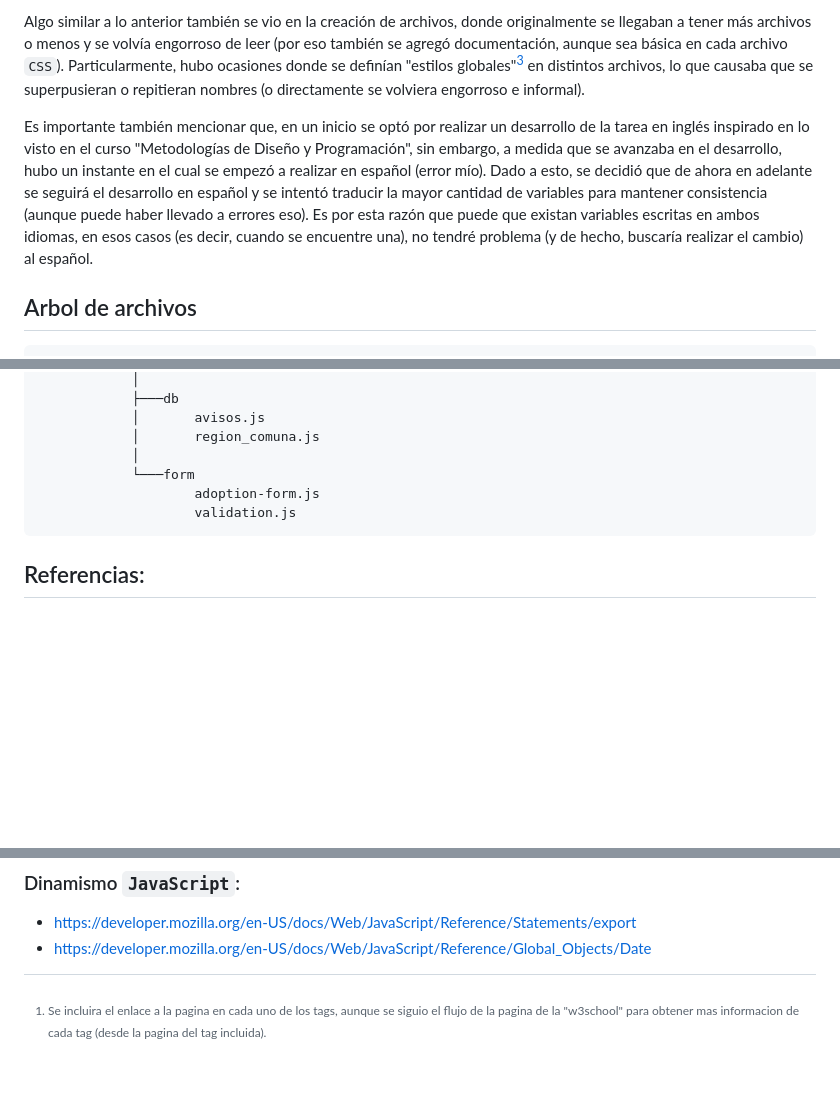
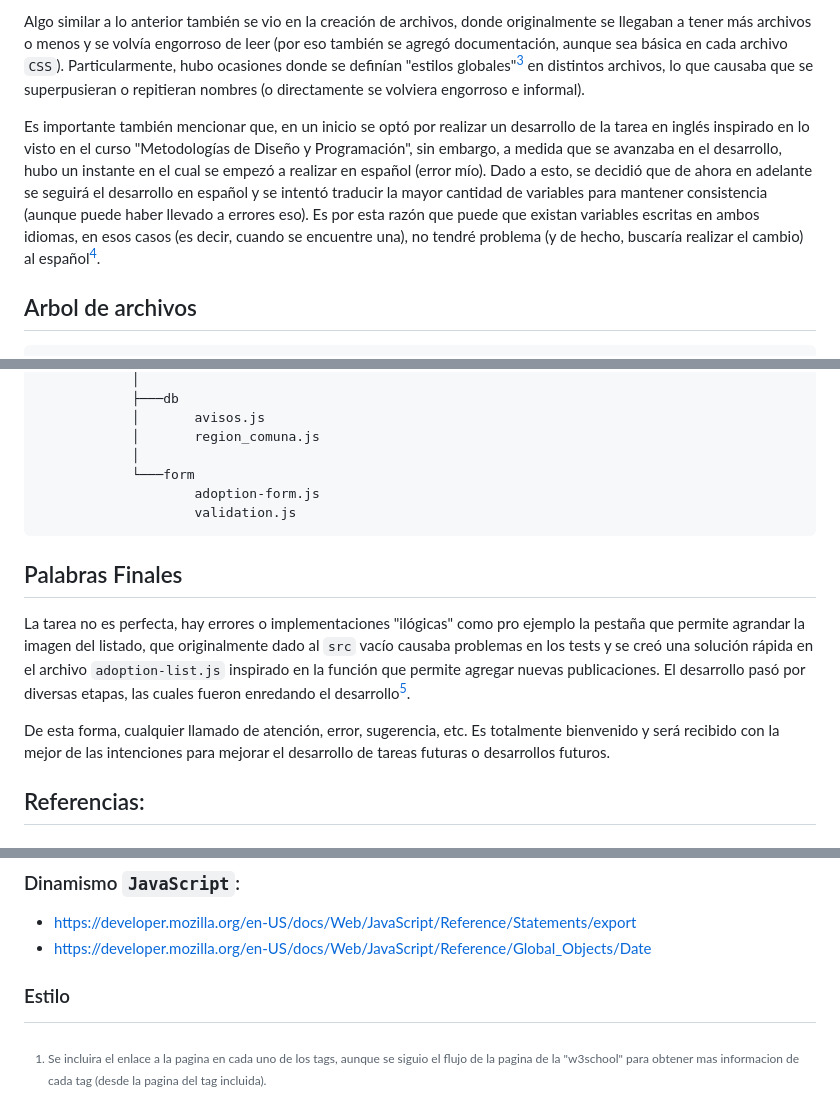
Before and after one commit to JorgeCSH/desarrollo_web_jorge_cummins, a Markdown page: README.md, 3 parts joined by grey strips. Rendered like a GitHub page; blank space fills up the shorter version.

Commit message:
docs: add palabras finales

````diff
--- a/README.md
+++ b/README.md
@@ -61,7 +61,7 @@ Algunos ejemplos son al presencia de `tags` de estilo `CSS` en la estructura `HT
 
 Algo similar a lo anterior también se vio en la creación de archivos, donde originalmente se llegaban a tener más archivos o menos y se volvía engorroso de leer (por eso también se agregó documentación, aunque sea básica en cada archivo `CSS`). Particularmente, hubo ocasiones donde se definían "estilos globales"[^3] en distintos archivos, lo que causaba que se superpusieran o repitieran nombres (o directamente se volviera engorroso e informal).
 
-Es importante también mencionar que, en un inicio se optó por realizar un desarrollo de la tarea en inglés inspirado en lo visto en el curso "Metodologías de Diseño y Programación", sin embargo, a medida que se avanzaba en el desarrollo, hubo un instante en el cual se empezó a realizar en español (error mío). Dado a esto, se decidió que de ahora en adelante se seguirá el desarrollo en español y se intentó traducir la mayor cantidad de variables para mantener consistencia (aunque puede haber llevado a errores eso). Es por esta razón que puede que existan variables escritas en ambos idiomas, en esos casos (es decir, cuando se encuentre una), no tendré problema (y de hecho, buscaría realizar el cambio) al español.
+Es importante también mencionar que, en un inicio se optó por realizar un desarrollo de la tarea en inglés inspirado en lo visto en el curso "Metodologías de Diseño y Programación", sin embargo, a medida que se avanzaba en el desarrollo, hubo un instante en el cual se empezó a realizar en español (error mío). Dado a esto, se decidió que de ahora en adelante se seguirá el desarrollo en español y se intentó traducir la mayor cantidad de variables para mantener consistencia (aunque puede haber llevado a errores eso). Es por esta razón que puede que existan variables escritas en ambos idiomas, en esos casos (es decir, cuando se encuentre una), no tendré problema (y de hecho, buscaría realizar el cambio) al español[^4].
 
 
 ## Arbol de archivos
@@ -115,6 +115,11 @@ desarrollo-aplicaciones-web
                     validation.js
 ```
 
+## Palabras Finales
+La tarea no es perfecta, hay errores o implementaciones "ilógicas" como pro ejemplo la pestaña que permite agrandar la imagen del listado, que originalmente dado al `src` vacío causaba problemas en los tests y se creó una solución rápida en el archivo `adoption-list.js` inspirado en la función que permite agregar nuevas publicaciones. El desarrollo pasó por diversas etapas, las cuales fueron enredando el desarrollo[^5].
+
+De esta forma, cualquier llamado de atención, error, sugerencia, etc. Es totalmente bienvenido y será recibido con la mejor de las intenciones para mejorar el desarrollo de tareas futuras o desarrollos futuros.
+
 ## Referencias:
 ### Imagenes:
 - https://commons.wikimedia.org/wiki/File:1_Year_old_male_Siberian_cat.jpg
@@ -138,6 +143,7 @@ desarrollo-aplicaciones-web
 ### Dinamismo `JavaScript`:
 - https://developer.mozilla.org/en-US/docs/Web/JavaScript/Reference/Statements/export
 - https://developer.mozilla.org/en-US/docs/Web/JavaScript/Reference/Global_Objects/Date
+### Estilo
 
 
 [^1]: Se incluira el enlace a la pagina en cada uno de los tags, aunque se siguio el flujo de la pagina de la "w3school" para obtener mas informacion de cada tag (desde la pagina del tag incluida).
````
Also changed, not shown: other parts of README.md (+4 -0 lines).
